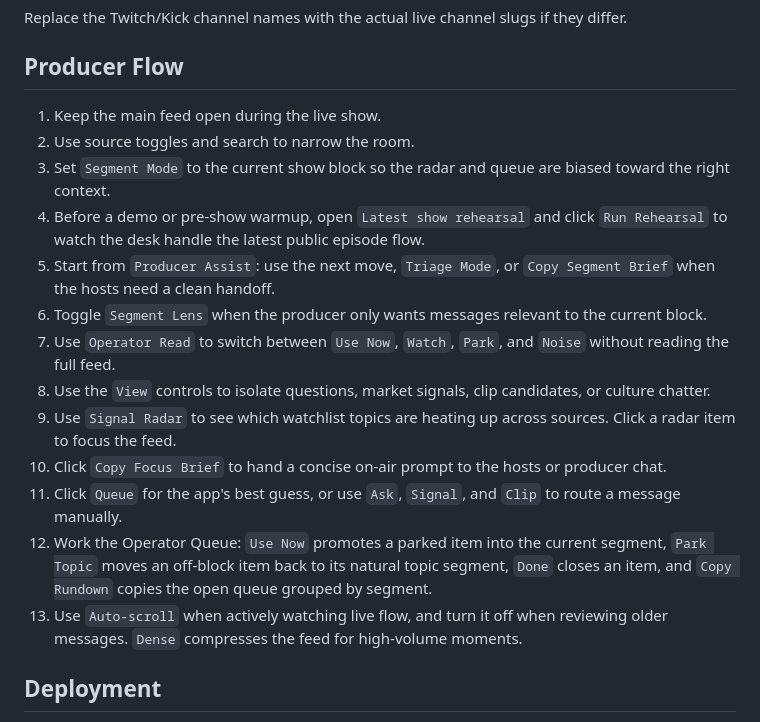
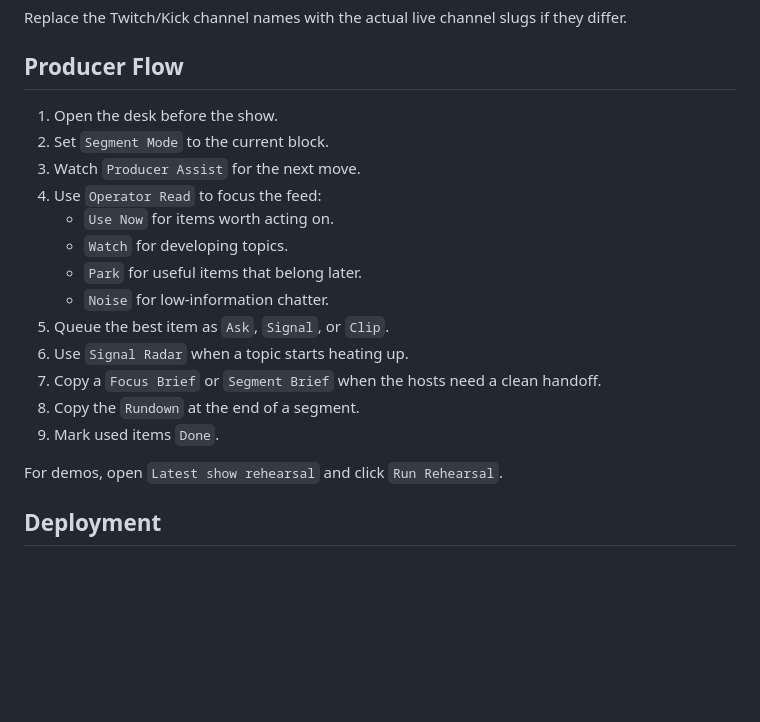
Before and after one commit to punkypunk936-coder/market-bubble-live-desk, a Markdown page: README.md, the part around one of its changes. GitHub-like rendering; blank space fills up the shorter version.

```diff
--- a/README.md
+++ b/README.md
@@ -58,19 +75,21 @@ Replace the Twitch/Kick channel names with the actual live channel slugs if they
 
 ## Producer Flow
 
-1. Keep the main feed open during the live show.
-2. Use source toggles and search to narrow the room.
-3. Set `Segment Mode` to the current show block so the radar and queue are biased toward the right context.
-4. Before a demo or pre-show warmup, open `Latest show rehearsal` and click `Run Rehearsal` to watch the desk handle the latest public episode flow.
-5. Start from `Producer Assist`: use the next move, `Triage Mode`, or `Copy Segment Brief` when the hosts need a clean handoff.
-6. Toggle `Segment Lens` when the producer only wants messages relevant to the current block.
-7. Use `Operator Read` to switch between `Use Now`, `Watch`, `Park`, and `Noise` without reading the full feed.
-8. Use the `View` controls to isolate questions, market signals, clip candidates, or culture chatter.
-9. Use `Signal Radar` to see which watchlist topics are heating up across sources. Click a radar item to focus the feed.
-10. Click `Copy Focus Brief` to hand a concise on-air prompt to the hosts or producer chat.
-11. Click `Queue` for the app's best guess, or use `Ask`, `Signal`, and `Clip` to route a message manually.
-12. Work the Operator Queue: `Use Now` promotes a parked item into the current segment, `Park Topic` moves an off-block item back to its natural topic segment, `Done` closes an item, and `Copy Rundown` copies the open queue grouped by segment.
-13. Use `Auto-scroll` when actively watching live flow, and turn it off when reviewing older messages. `Dense` compresses the feed for high-volume moments.
+1. Open the desk before the show.
+2. Set `Segment Mode` to the current block.
+3. Watch `Producer Assist` for the next move.
+4. Use `Operator Read` to focus the feed:
+   - `Use Now` for items worth acting on.
+   - `Watch` for developing topics.
+   - `Park` for useful items that belong later.
+   - `Noise` for low-information chatter.
+5. Queue the best item as `Ask`, `Signal`, or `Clip`.
+6. Use `Signal Radar` when a topic starts heating up.
+7. Copy a `Focus Brief` or `Segment Brief` when the hosts need a clean handoff.
+8. Copy the `Rundown` at the end of a segment.
+9. Mark used items `Done`.
+
+For demos, open `Latest show rehearsal` and click `Run Rehearsal`.
 
 ## Deployment
 
```
Also changed, not shown: other parts of README.md (+42 -25 lines), PRODUCT_BRIEF.md (+66 -118 lines).
